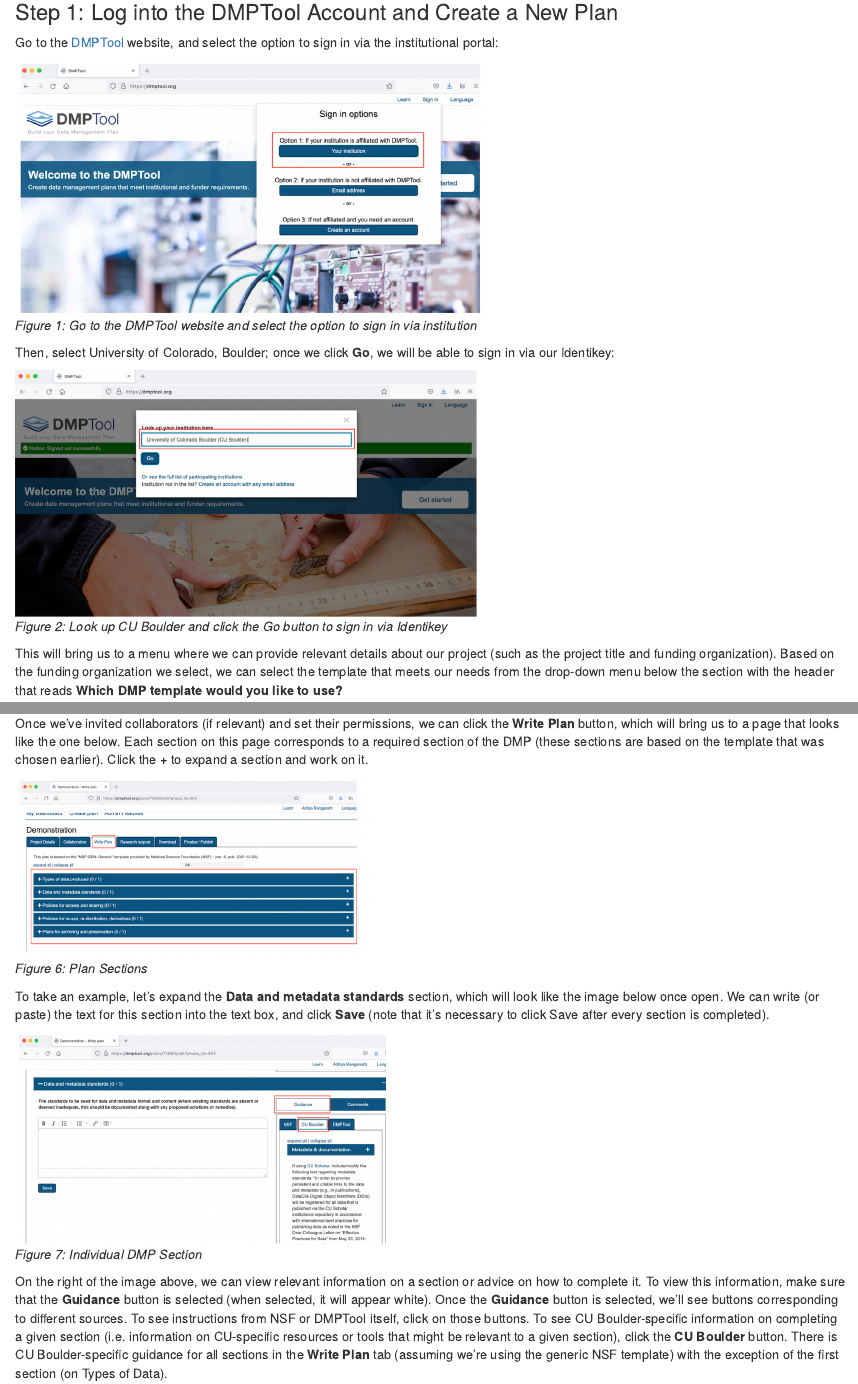
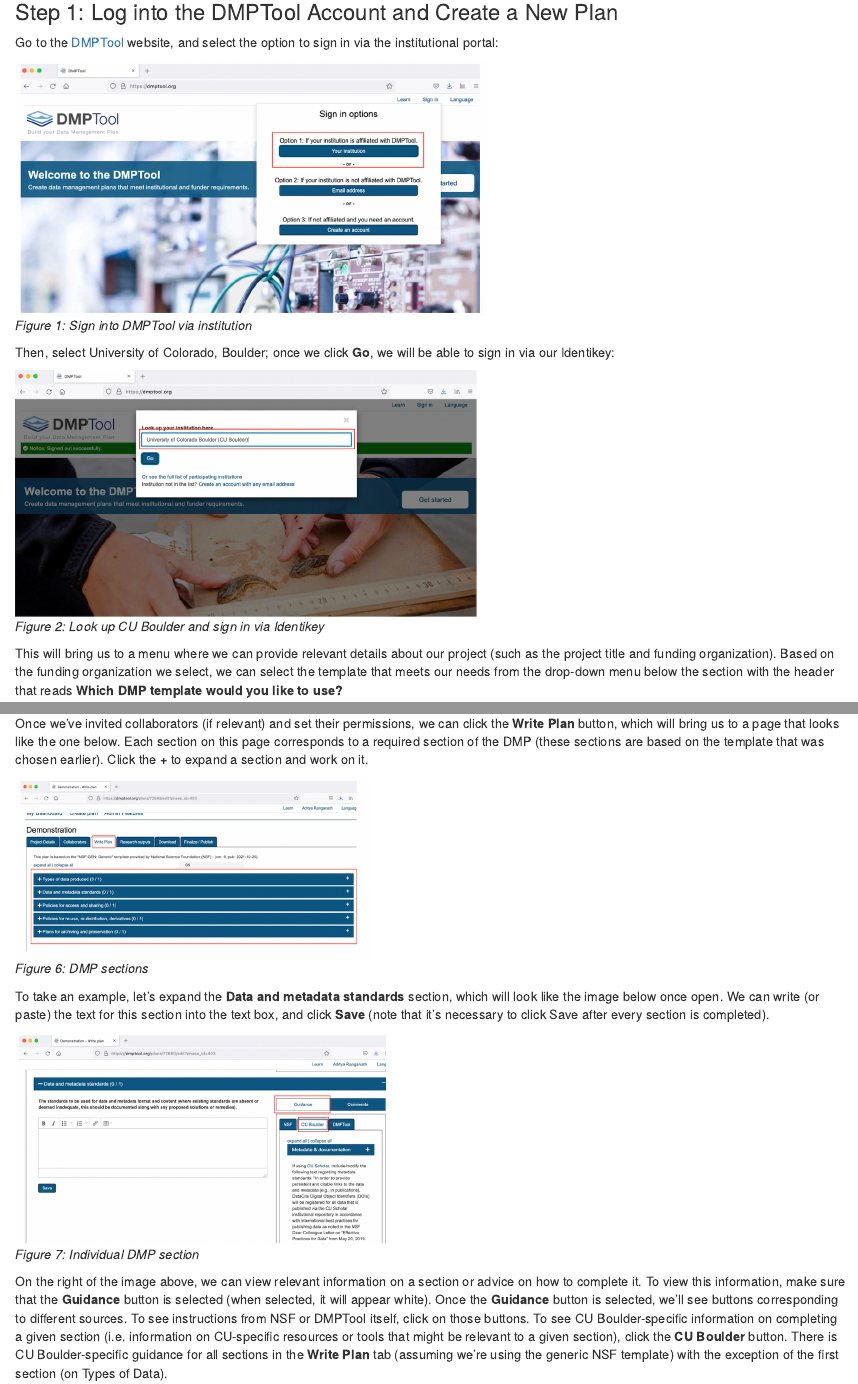
Before and after one commit to aranganath24/data_management, an R Markdown document (dmptool_guide/dmptool_guide.Rmd): the page in a window 1100 px wide, from 70 px down, and a second part further down, joined at a grey line. Rendered offline with R 4.5, knitr and Pandoc, with nearby package versions.

Commit message:
revises captions

````diff
--- a/dmptool_guide/dmptool_guide.Rmd
+++ b/dmptool_guide/dmptool_guide.Rmd
@@ -12,13 +12,13 @@
 
 Go to the [DMPTool](https://dmptool.org) website, and select the option to sign in via the institutional portal:
 
-```{r, echo=FALSE, fig.cap="*Figure 1: Go to the DMPTool website and select the option to sign in via institution*"}
+```{r, echo=FALSE, fig.cap="*Figure 1: Sign into DMPTool via institution*"}
 knitr::include_graphics("images/image1.png")
 ```
 
 Then, select University of Colorado, Boulder; once we click **Go**, we will be able to sign in via our Identikey:
 
-```{r, echo=FALSE, fig.cap="*Figure 2: Look up CU Boulder and click the Go button to sign in via Identikey*"}
+```{r, echo=FALSE, fig.cap="*Figure 2: Look up CU Boulder and sign in via Identikey*"}
 knitr::include_graphics("images/image2.png")
 ```
 
@@ -48,13 +48,13 @@
 
 Once we’ve invited collaborators (if relevant) and set their permissions, we can click the **Write Plan** button, which will bring us to a page that looks like the one below. Each section on this page corresponds to a required section of the DMP (these sections are based on the template that was chosen earlier). Click the **+** to expand a section and work on it.
 
-```{r, echo=F, fig.cap="*Figure 6: Plan Sections*"}
+```{r, echo=F, fig.cap="*Figure 6: DMP sections*"}
 knitr::include_graphics("images/image6.png")
 ```
 
 To take an example, let’s expand the **Data and metadata standards** section, which will look like the image below once open. We can write (or paste) the text for this section into the text box, and click **Save** (note that it’s necessary to click Save after every section is completed).
 
-```{r, echo=F, fig.cap="*Figure 7: Individual DMP Section*"}
+```{r, echo=F, fig.cap="*Figure 7: Individual DMP section*"}
 knitr::include_graphics("images/image7.png")
 ```
 
````
